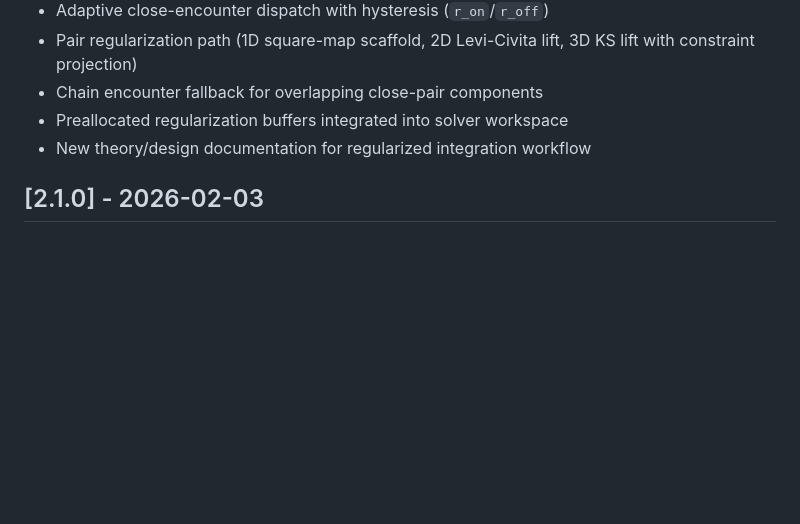
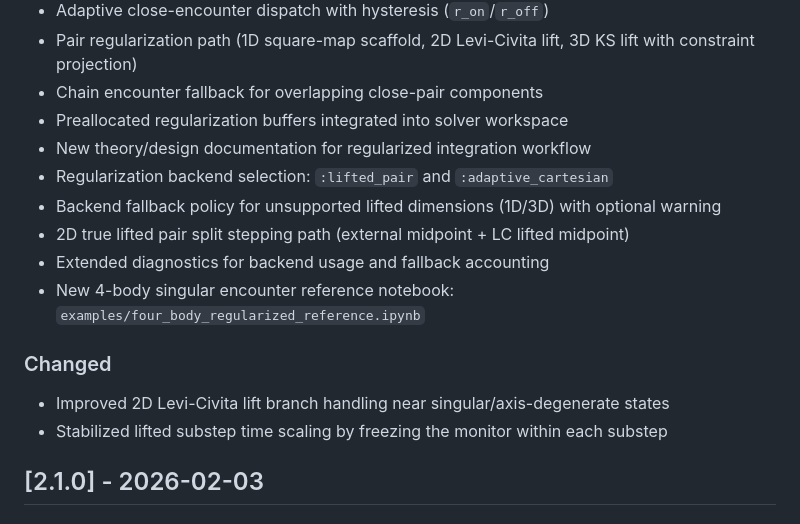
Before and after one commit to WeberElectrodynamics/WeberElectrodynamics.jl, a Markdown page: CHANGELOG.md, the part around the change. GitHub-like rendering; blank space fills up the shorter version.

Commit message:
Update changelog for v3.0.0 regularization completion

```diff
--- a/CHANGELOG.md
+++ b/CHANGELOG.md
@@ -22,6 +22,15 @@ and this project adheres to [Semantic Versioning](https://semver.org/spec/v2.0.0
 - Chain encounter fallback for overlapping close-pair components
 - Preallocated regularization buffers integrated into solver workspace
 - New theory/design documentation for regularized integration workflow
+- Regularization backend selection: `:lifted_pair` and `:adaptive_cartesian`
+- Backend fallback policy for unsupported lifted dimensions (1D/3D) with optional warning
+- 2D true lifted pair split stepping path (external midpoint + LC lifted midpoint)
+- Extended diagnostics for backend usage and fallback accounting
+- New 4-body singular encounter reference notebook: `examples/four_body_regularized_reference.ipynb`
+
+### Changed
+- Improved 2D Levi-Civita lift branch handling near singular/axis-degenerate states
+- Stabilized lifted substep time scaling by freezing the monitor within each substep
 
 ## [2.1.0] - 2026-02-03
 
```
